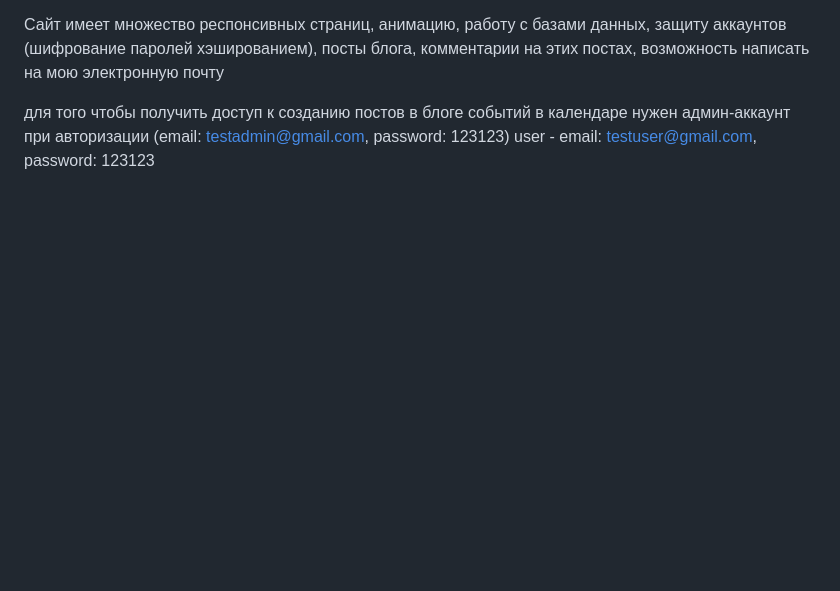
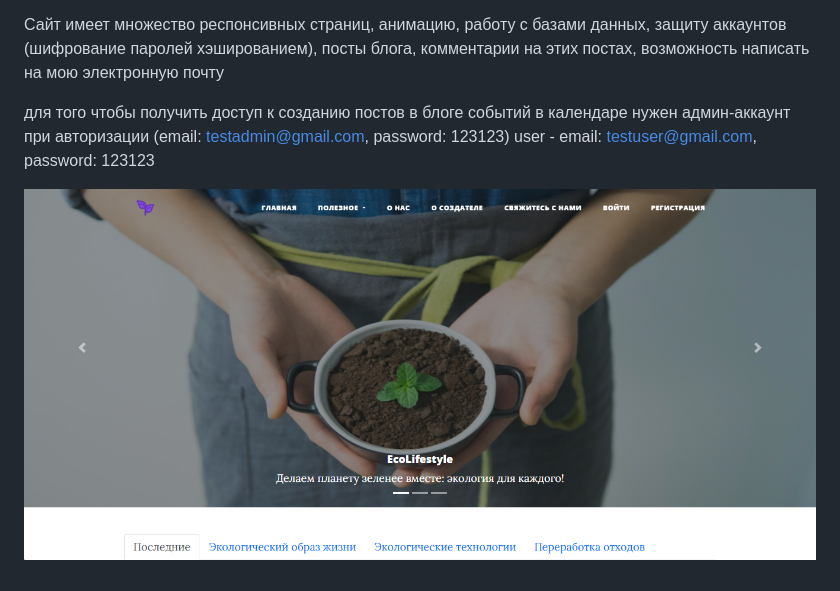
Before and after one commit to dtaird/ecolifestyle-web, a Markdown page: README.md, the part around the change. GitHub-like rendering; pictures changed too: screenshot.png (added); blank space fills up the shorter version.

Commit message:
screen

```diff
--- a/README.md
+++ b/README.md
@@ -6,3 +6,5 @@ EcoLifestyle направлен на то, чтобы помочь людям о
 
 для того чтобы получить доступ к созданию постов в блоге событий в календаре нужен админ-аккаунт при авторизации (email: testadmin@gmail.com, password: 123123)
 user - email: testuser@gmail.com, password: 123123
+
+![](screenshot.png)
```
Also changed, not shown: 1 other file.
